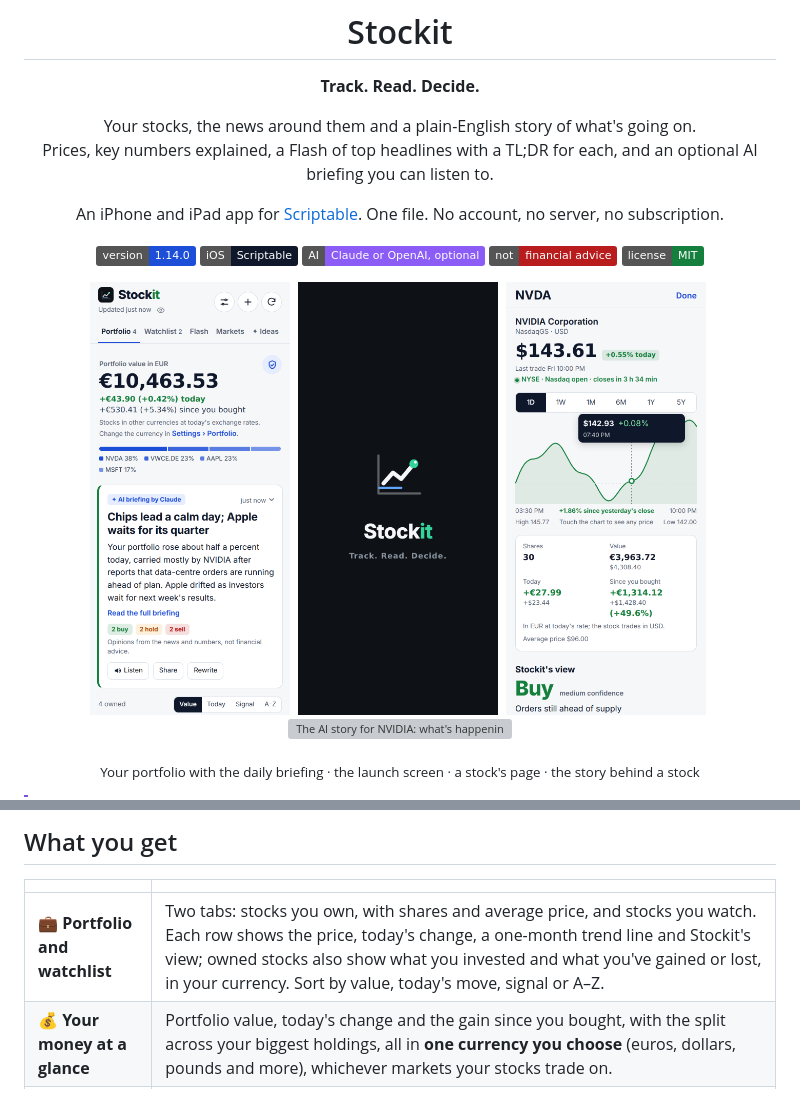
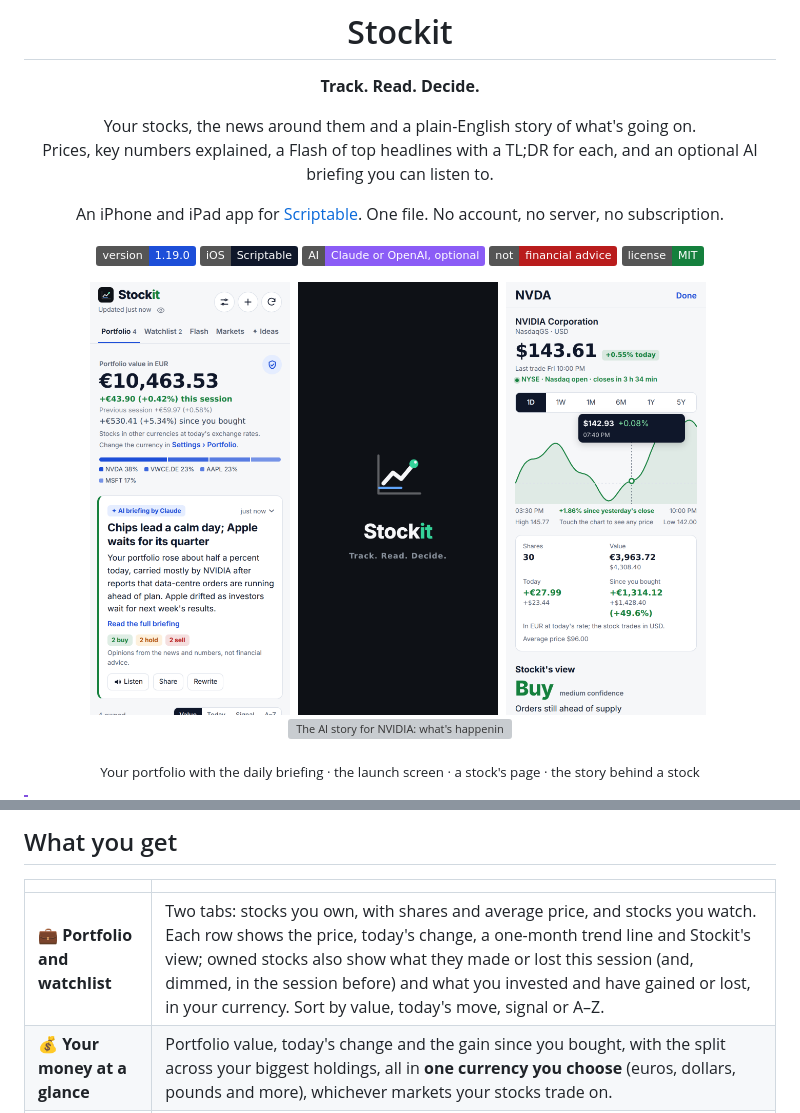
Before and after one commit to gadominas/StockIt, a Markdown page: README.md, 2 parts joined by grey strips. Drawn GitHub-style; pictures changed too: docs/screenshots/01-portfolio.png; badges without logos; grey boxes are pictures that could not be loaded.

Commit message:
Stockit 1.19.0: this session and the previous session per position and for the portfolio

```diff
--- a/README.md
+++ b/README.md
@@ -10,7 +10,7 @@ Your stocks, the news around them and a plain-English story of what's going on.<
 
 An iPhone and iPad app for [Scriptable](https://scriptable.app). One file. No account, no server, no subscription.
 
-[![Version](https://img.shields.io/badge/version-1.14.0-1d4ed8)](CHANGELOG.md)
+[![Version](https://img.shields.io/badge/version-1.19.0-1d4ed8)](CHANGELOG.md)
 [![Platform](https://img.shields.io/badge/iOS-Scriptable-0f172a)](https://apps.apple.com/app/scriptable/id1405459188)
 [![AI](https://img.shields.io/badge/AI-Claude%20or%20OpenAI%2C%20optional-8b5cf6)](#ai-on-your-terms)
 [![Not financial advice](https://img.shields.io/badge/not-financial%20advice-b91c1c)](#not-financial-advice)
@@ -108,7 +108,7 @@ Most stock apps show you a price and a wall of headlines. Stockit is made for a
 
 | | |
 |---|---|
-| 💼 **Portfolio and watchlist** | Two tabs: stocks you own, with shares and average price, and stocks you watch. Each row shows the price, today's change, a one-month trend line and Stockit's view; owned stocks also show what you invested and what you've gained or lost, in your currency. Sort by value, today's move, signal or A–Z. |
+| 💼 **Portfolio and watchlist** | Two tabs: stocks you own, with shares and average price, and stocks you watch. Each row shows the price, today's change, a one-month trend line and Stockit's view; owned stocks also show what they made or lost this session (and, dimmed, in the session before) and what you invested and have gained or lost, in your currency. Sort by value, today's move, signal or A–Z. |
 | 💰 **Your money at a glance** | Portfolio value, today's change and the gain since you bought, with the split across your biggest holdings, all in **one currency you choose** (euros, dollars, pounds and more), whichever markets your stocks trade on. |
 | 📊 **A page per stock** | 1D, 1W, 1M, 6M, 1Y and 5Y chart you can touch to see the price at any moment, whether its market is open, your position (value, today, since you bought), the price trend from the 50- and 200-day averages, and an About section. |
 | 🔢 **Numbers, explained** | P/E, forward P/E, market cap, dividend yield, EPS, beta, analyst target, margins, growth, 50- and 200-day averages, RSI, 52-week range and 1, 6 and 12-month performance. Tap any of them for a plain-words explanation. |
```
Also changed, not shown: 1 other file.
